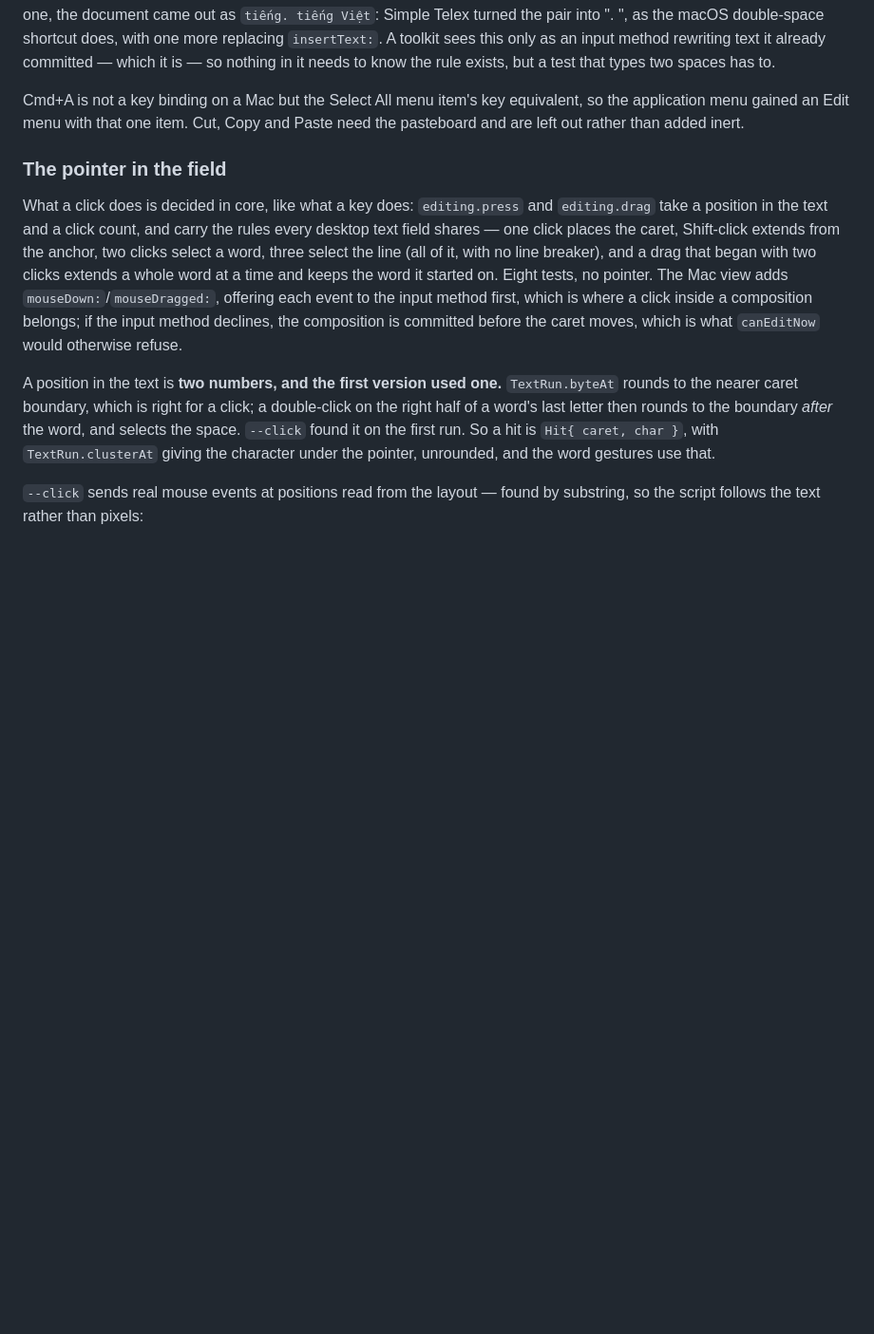
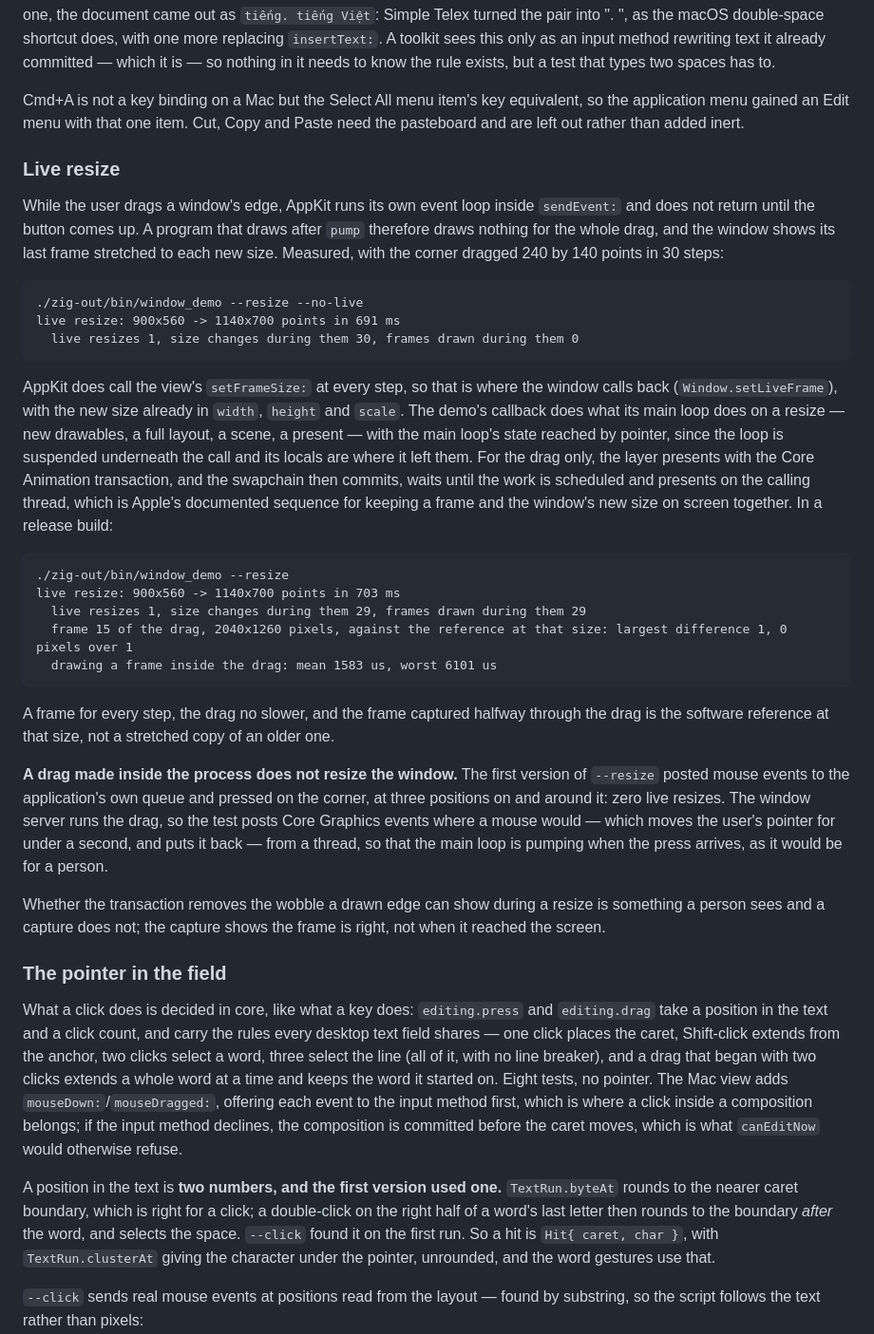
Before and after one commit to hivepaas/zig-uikit, a Markdown page: README.md, the part around one of its changes. Shown at 95% size. GitHub-like rendering; blank space fills up the shorter version.

Commit message:
Live resize: a frame for every step of the drag
While the user drags a window's edge, AppKit runs its own event loop
inside sendEvent: and returns only on mouse-up, so a frame loop draws
nothing for the whole drag and the window shows its last frame
stretched. Measured, corner dragged 240x140 points in 30 steps: 30 size
changes, 0 frames drawn.

AppKit does call setFrameSize: at every step, so the view calls back
there (Window.setLiveFrame) with the new size already in width, height
and scale. The demo's callback does what its main loop does on a resize
-- new drawables, a full layout, a scene, a present -- with the loop's
state by pointer, since the loop is suspended underneath the call. For
the drag only, the layer presents with the transaction, and the Metal
swapchain then commits, waits until scheduled and presents on the
calling thread, Apple's sequence for a frame and a new size arriving
together.

Release build: 29 size changes, 29 frames, 1.6 ms each on average and
6.1 ms at worst, the drag no slower. The frame captured halfway through
the drag, at 2040x1260 pixels, matches the software reference at that
size with a largest difference of 1.

A drag made inside the process does not resize the window at all --
three positions on and around the corner, zero live resizes -- because
the window server runs it. So --resize posts Core Graphics events from a
thread, which moves the user's pointer for under a second and puts it
back; --no-live gives the baseline. objc.sendSuper takes arguments now,
for [super setFrameSize:].

Co-Authored-By: Claude Opus 5.5 <noreply@anthropic.com>

````diff
--- a/README.md
+++ b/README.md
@@ -1364,6 +1364,55 @@ Cmd+A is not a key binding on a Mac but the Select All menu item's key
 equivalent, so the application menu gained an Edit menu with that one item.
 Cut, Copy and Paste need the pasteboard and are left out rather than added
 inert.
+
+### Live resize
+
+While the user drags a window's edge, AppKit runs its own event loop inside
+`sendEvent:` and does not return until the button comes up. A program that
+draws after `pump` therefore draws nothing for the whole drag, and the window
+shows its last frame stretched to each new size. Measured, with the corner
+dragged 240 by 140 points in 30 steps:
+
+```
+./zig-out/bin/window_demo --resize --no-live
+live resize: 900x560 -> 1140x700 points in 691 ms
+  live resizes 1, size changes during them 30, frames drawn during them 0
+```
+
+AppKit does call the view's `setFrameSize:` at every step, so that is where
+the window calls back (`Window.setLiveFrame`), with the new size already in
+`width`, `height` and `scale`. The demo's callback does what its main loop
+does on a resize — new drawables, a full layout, a scene, a present — with
+the main loop's state reached by pointer, since the loop is suspended
+underneath the call and its locals are where it left them. For the drag only,
+the layer presents with the Core Animation transaction, and the swapchain
+then commits, waits until the work is scheduled and presents on the calling
+thread, which is Apple's documented sequence for keeping a frame and the
+window's new size on screen together. In a release build:
+
+```
+./zig-out/bin/window_demo --resize
+live resize: 900x560 -> 1140x700 points in 703 ms
+  live resizes 1, size changes during them 29, frames drawn during them 29
+  frame 15 of the drag, 2040x1260 pixels, against the reference at that size: largest difference 1, 0 pixels over 1
+  drawing a frame inside the drag: mean 1583 us, worst 6101 us
+```
+
+A frame for every step, the drag no slower, and the frame captured halfway
+through the drag is the software reference at that size, not a stretched
+copy of an older one.
+
+**A drag made inside the process does not resize the window.** The first
+version of `--resize` posted mouse events to the application's own queue and
+pressed on the corner, at three positions on and around it: zero live
+resizes. The window server runs the drag, so the test posts Core Graphics
+events where a mouse would — which moves the user's pointer for under a
+second, and puts it back — from a thread, so that the main loop is pumping
+when the press arrives, as it would be for a person.
+
+Whether the transaction removes the wobble a drawn edge can show during a
+resize is something a person sees and a capture does not; the capture shows
+the frame is right, not when it reached the screen.
 
 ### The pointer in the field
 
````
Also changed, not shown: other parts of README.md (+4 -3 lines), docs/demo-window-macos.png, 5 other files.
